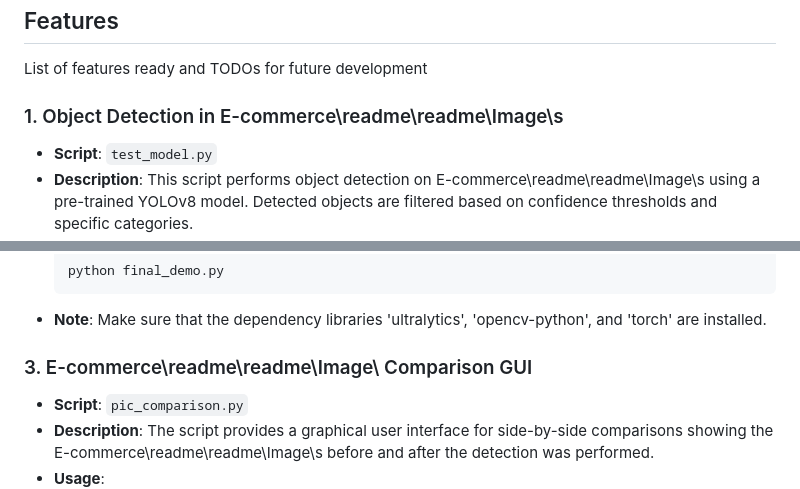
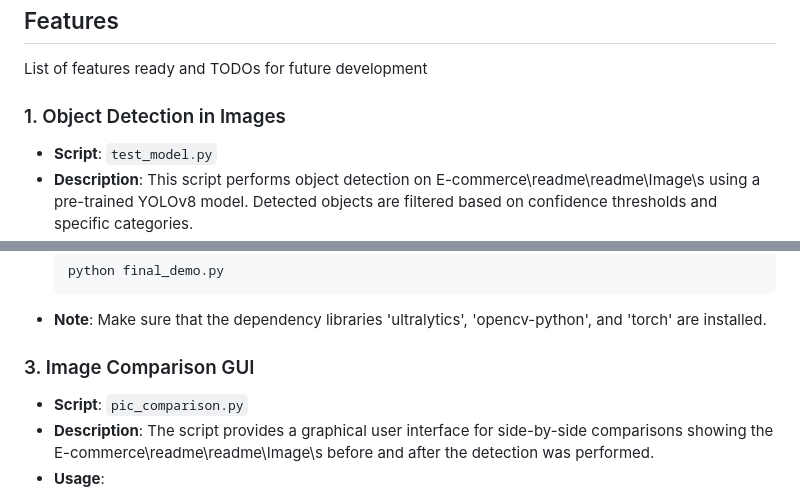
Before and after one commit to Skialith/DB, a Markdown page: README.md, 2 parts joined by grey strips. Drawn GitHub-style.

````diff
--- a/README.md
+++ b/README.md
@@ -156,7 +156,7 @@ $ cd Design_and_Build
 
 List of features ready and TODOs for future development
 
-### 1. Object Detection in E-commerce\readme\readme\Image\s
+### 1. Object Detection in Images
 
 * **Script**: `test_model.py`
 * **Description**: This script performs object detection on E-commerce\readme\readme\Image\s using a pre-trained YOLOv8 model. Detected objects are filtered based on confidence thresholds and specific categories.
@@ -176,7 +176,7 @@ List of features ready and TODOs for future development
   ```
 * **Note**: Make sure that the dependency libraries 'ultralytics', 'opencv-python', and 'torch' are installed.
 
-### 3. E-commerce\readme\readme\Image\ Comparison GUI
+### 3. Image Comparison GUI
 
 * **Script**: `pic_comparison.py`
 * **Description**: The script provides a graphical user interface for side-by-side comparisons showing the E-commerce\readme\readme\Image\s before and after the detection was performed.
````
